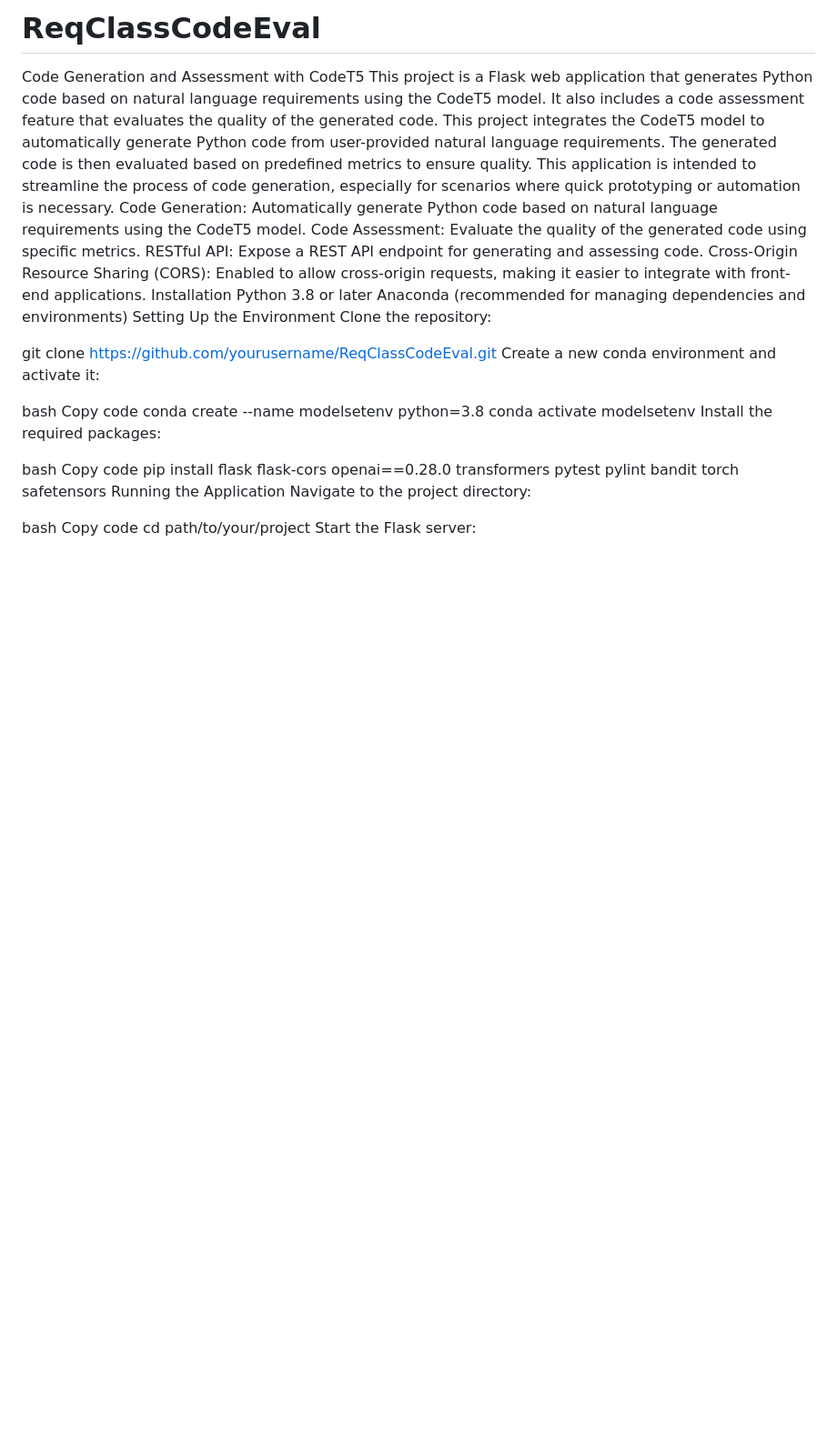
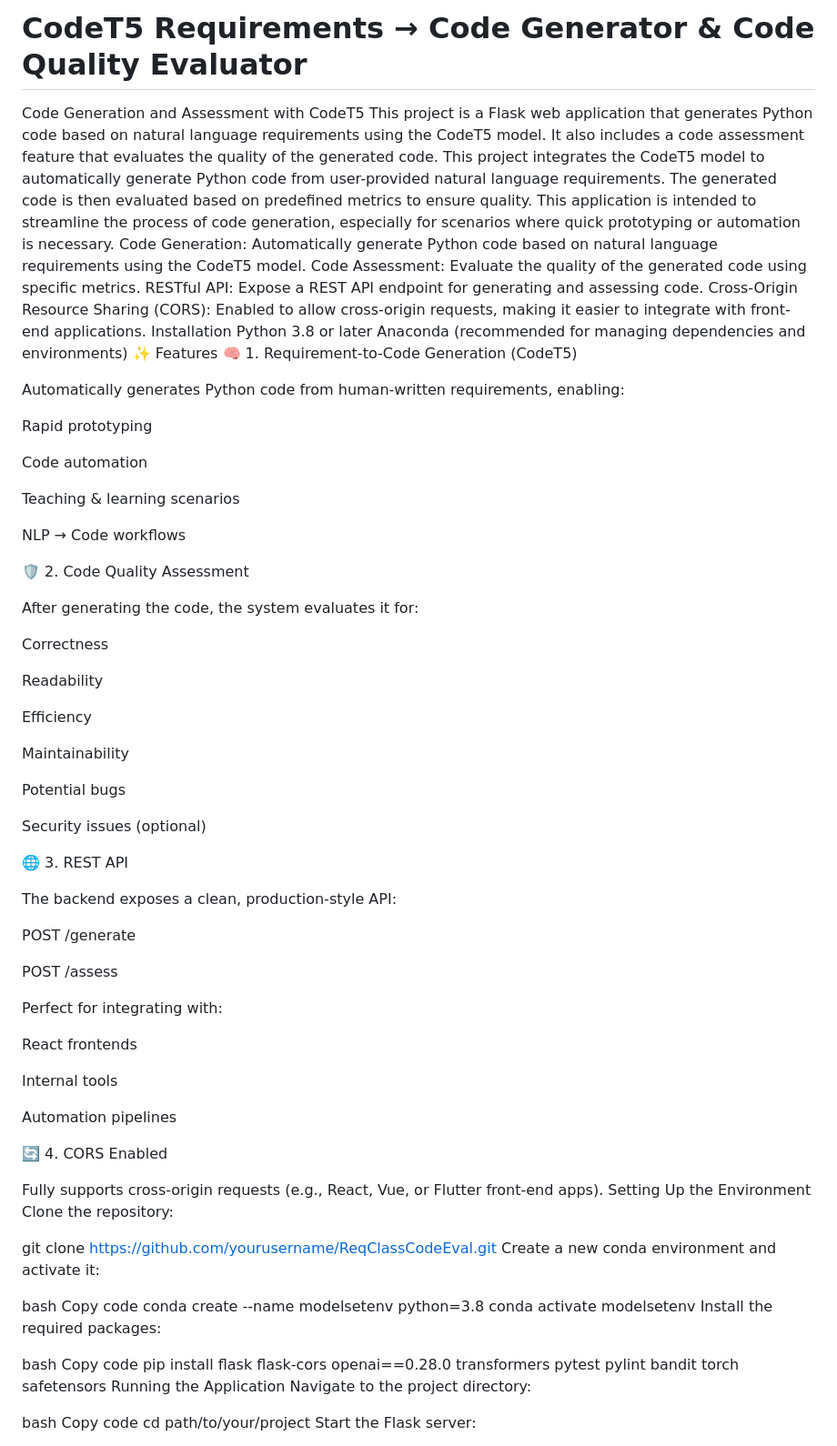
Before and after one commit to 7usney1802/ReqClassCodeEval, a Markdown page: README.md, the part around the change. Shown at 91% size. Rendered like a GitHub page; blank space fills up the shorter version.

Commit message:
Revise README with new title and features
Updated project title and added features section to README.

```diff
--- a/README.md
+++ b/README.md
@@ -1,4 +1,4 @@
-# ReqClassCodeEval
+# CodeT5 Requirements → Code Generator & Code Quality Evaluator
 Code Generation and Assessment with CodeT5
 This project is a Flask web application that generates Python code based on natural language requirements using the CodeT5 model. It also includes a code assessment feature that evaluates the quality of the generated code.
 This project integrates the CodeT5 model to automatically generate Python code from user-provided natural language requirements. The generated code is then evaluated based on predefined metrics to ensure quality. This application is intended to streamline the process of code generation, especially for scenarios where quick prototyping or automation is necessary.
@@ -9,6 +9,54 @@ Cross-Origin Resource Sharing (CORS): Enabled to allow cross-origin requests, ma
 Installation
 Python 3.8 or later
 Anaconda (recommended for managing dependencies and environments)
+✨ Features
+🧠 1. Requirement-to-Code Generation (CodeT5)
+
+Automatically generates Python code from human-written requirements, enabling:
+
+Rapid prototyping
+
+Code automation
+
+Teaching & learning scenarios
+
+NLP → Code workflows
+
+🛡️ 2. Code Quality Assessment
+
+After generating the code, the system evaluates it for:
+
+Correctness
+
+Readability
+
+Efficiency
+
+Maintainability
+
+Potential bugs
+
+Security issues (optional)
+
+🌐 3. REST API
+
+The backend exposes a clean, production-style API:
+
+POST /generate
+
+POST /assess
+
+Perfect for integrating with:
+
+React frontends
+
+Internal tools
+
+Automation pipelines
+
+🔄 4. CORS Enabled
+
+Fully supports cross-origin requests (e.g., React, Vue, or Flutter front-end apps).
 Setting Up the Environment
 Clone the repository:
 
```
